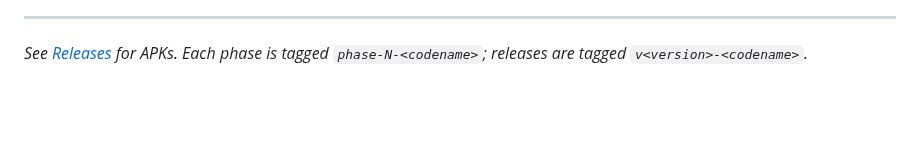
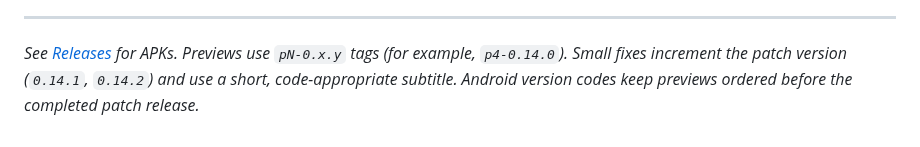
Before and after one commit to apathane/MusicForge, a Markdown page: CHANGELOG.md, the part around the change. Drawn GitHub-style; blank space fills up the shorter version.

```diff
--- a/CHANGELOG.md
+++ b/CHANGELOG.md
@@ -154,4 +154,4 @@ Tag `phase-8-reprise`.
 
 ---
 
-*See [Releases](../../releases) for APKs. Each phase is tagged `phase-N-<codename>`; releases are tagged `v<version>-<codename>`.*
+*See [Releases](../../releases) for APKs. Previews use `pN-0.x.y` tags (for example, `p4-0.14.0`). Small fixes increment the patch version (`0.14.1`, `0.14.2`) and use a short, code-appropriate subtitle. Android version codes keep previews ordered before the completed patch release.*
```
Also changed, not shown: README.md (+2 -2 lines).
